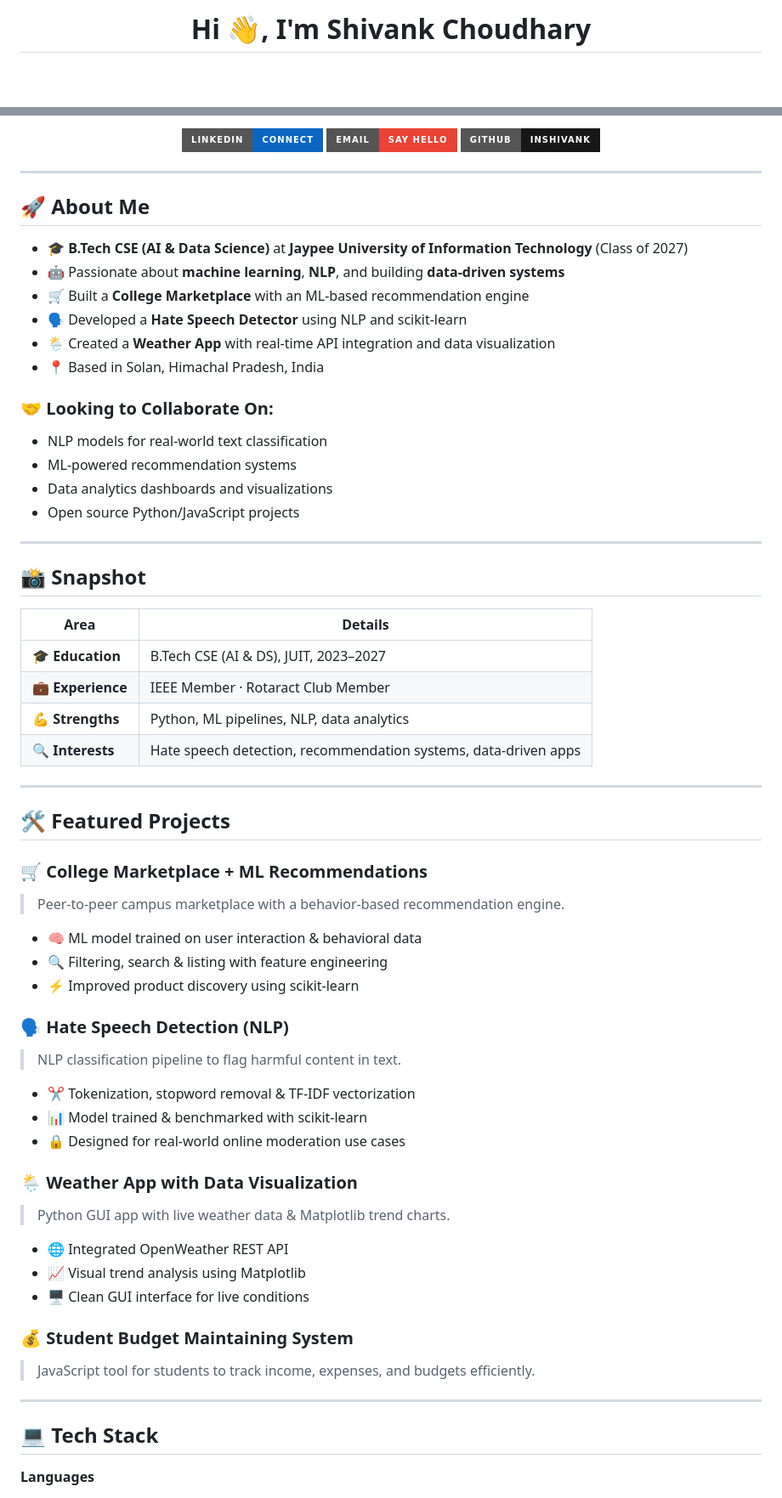
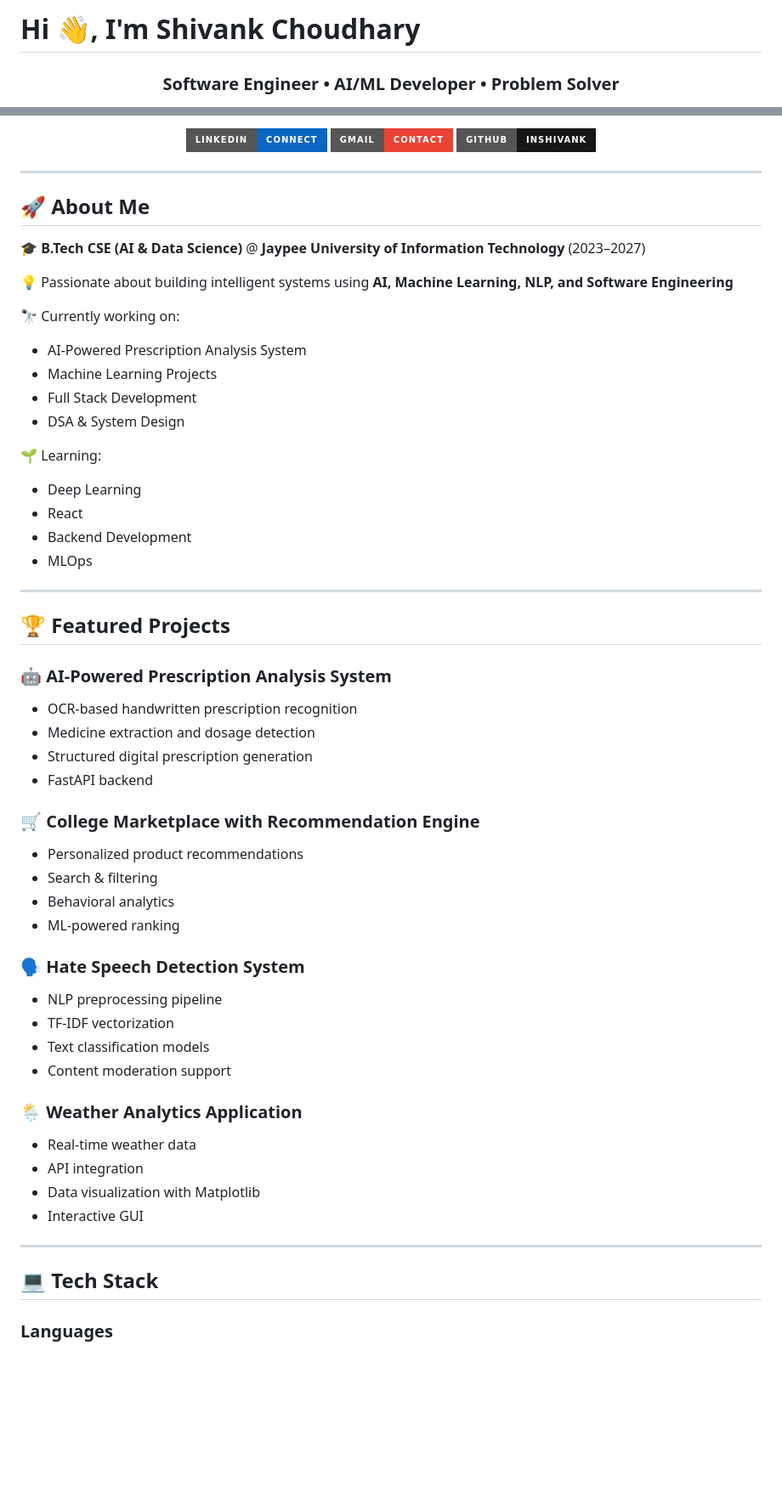
Before and after one commit to inshivank/inshivank, a Markdown page: README.md, 2 parts joined by grey strips. Shown at 85% size. Rendered like a GitHub page; badges without logos; blank space fills up the shorter version.

```diff
--- a/README.md
+++ b/README.md
@@ -1,3 +1,5 @@
-<h1 align="center">Hi 👋, I'm Shivank Choudhary</h1>
+# Hi 👋, I'm Shivank Choudhary
+
+<h3 align="center">Software Engineer • AI/ML Developer • Problem Solver</h3>
 
 <p align="center">
@@ -7,69 +7,70 @@
 </p>
 
 <p align="center">
-  <a href="https://linkedin.com/in/inshivank"><img src="https://img.shields.io/badge/LinkedIn-Connect-0A66C2?style=for-the-badge&logo=linkedin&logoColor=white" /></a>
-  <a href="mailto:inshivank027@gmail.com"><img src="https://img.shields.io/badge/Email-Say%20Hello-EA4335?style=for-the-badge&logo=gmail&logoColor=white" /></a>
-  <a href="https://github.com/inshivank"><img src="https://img.shields.io/badge/GitHub-inshivank-181717?style=for-the-badge&logo=github&logoColor=white" /></a>
+  <a href="https://linkedin.com/in/inshivank">
+    <img src="https://img.shields.io/badge/LinkedIn-Connect-0A66C2?style=for-the-badge&logo=linkedin&logoColor=white" />
+  </a>
+  <a href="mailto:inshivank027@gmail.com">
+    <img src="https://img.shields.io/badge/Gmail-Contact-EA4335?style=for-the-badge&logo=gmail&logoColor=white" />
+  </a>
+  <a href="https://github.com/inshivank">
+    <img src="https://img.shields.io/badge/GitHub-inshivank-181717?style=for-the-badge&logo=github&logoColor=white" />
+  </a>
 </p>
 
 ---
 
 ## 🚀 About Me
 
-- 🎓 **B.Tech CSE (AI & Data Science)** at **Jaypee University of Information Technology** (Class of 2027)
-- 🤖 Passionate about **machine learning**, **NLP**, and building **data-driven systems**
-- 🛒 Built a **College Marketplace** with an ML-based recommendation engine
-- 🗣️ Developed a **Hate Speech Detector** using NLP and scikit-learn
-- 🌦️ Created a **Weather App** with real-time API integration and data visualization
-- 📍 Based in Solan, Himachal Pradesh, India
+🎓 **B.Tech CSE (AI & Data Science)** @ **Jaypee University of Information Technology** (2023–2027)
 
-### 🤝 Looking to Collaborate On:
-- NLP models for real-world text classification
-- ML-powered recommendation systems
-- Data analytics dashboards and visualizations
-- Open source Python/JavaScript projects
+💡 Passionate about building intelligent systems using **AI, Machine Learning, NLP, and Software Engineering**
+
+🔭 Currently working on:
+- AI-Powered Prescription Analysis System
+- Machine Learning Projects
+- Full Stack Development
+- DSA & System Design
+
+🌱 Learning:
+- Deep Learning
+- React
+- Backend Development
+- MLOps
 
 ---
 
-## 📸 Snapshot
+## 🏆 Featured Projects
 
-| Area | Details |
-|------|---------|
-| 🎓 **Education** | B.Tech CSE (AI & DS), JUIT, 2023–2027 |
-| 💼 **Experience** | IEEE Member · Rotaract Club Member |
-| 💪 **Strengths** | Python, ML pipelines, NLP, data analytics |
-| 🔍 **Interests** | Hate speech detection, recommendation systems, data-driven apps |
+### 🤖 AI-Powered Prescription Analysis System
+- OCR-based handwritten prescription recognition
+- Medicine extraction and dosage detection
+- Structured digital prescription generation
+- FastAPI backend
 
----
+### 🛒 College Marketplace with Recommendation Engine
+- Personalized product recommendations
+- Search & filtering
+- Behavioral analytics
+- ML-powered ranking
 
-## 🛠️ Featured Projects
+### 🗣️ Hate Speech Detection System
+- NLP preprocessing pipeline
+- TF-IDF vectorization
+- Text classification models
+- Content moderation support
 
-### 🛒 College Marketplace + ML Recommendations
-> Peer-to-peer campus marketplace with a behavior-based recommendation engine.
-- 🧠 ML model trained on user interaction & behavioral data
-- 🔍 Filtering, search & listing with feature engineering
-- ⚡ Improved product discovery using scikit-learn
-
-### 🗣️ Hate Speech Detection (NLP)
-> NLP classification pipeline to flag harmful content in text.
-- ✂️ Tokenization, stopword removal & TF-IDF vectorization
-- 📊 Model trained & benchmarked with scikit-learn
-- 🔒 Designed for real-world online moderation use cases
-
-### 🌦️ Weather App with Data Visualization
-> Python GUI app with live weather data & Matplotlib trend charts.
-- 🌐 Integrated OpenWeather REST API
-- 📈 Visual trend analysis using Matplotlib
-- 🖥️ Clean GUI interface for live conditions
-
-### 💰 Student Budget Maintaining System
-> JavaScript tool for students to track income, expenses, and budgets efficiently.
+### 🌦️ Weather Analytics Application
+- Real-time weather data
+- API integration
+- Data visualization with Matplotlib
+- Interactive GUI
 
 ---
 
 ## 💻 Tech Stack
 
-**Languages**
+### Languages
 
 ![Python](https://img.shields.io/badge/Python-3776AB?style=flat-square&logo=python&logoColor=white)
 ![C++](https://img.shields.io/badge/C++-00599C?style=flat-square&logo=c%2B%2B&logoColor=white)
```
Also changed, not shown: other parts of README.md (+39 -28 lines).
